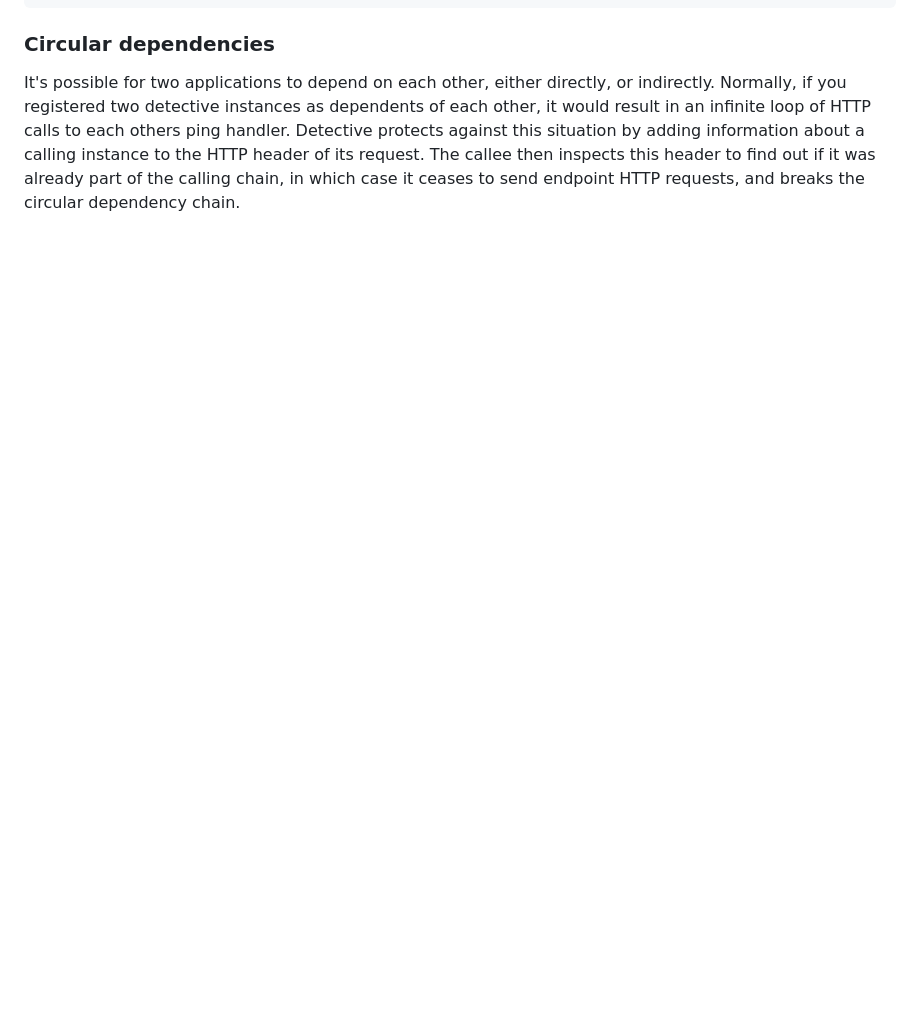
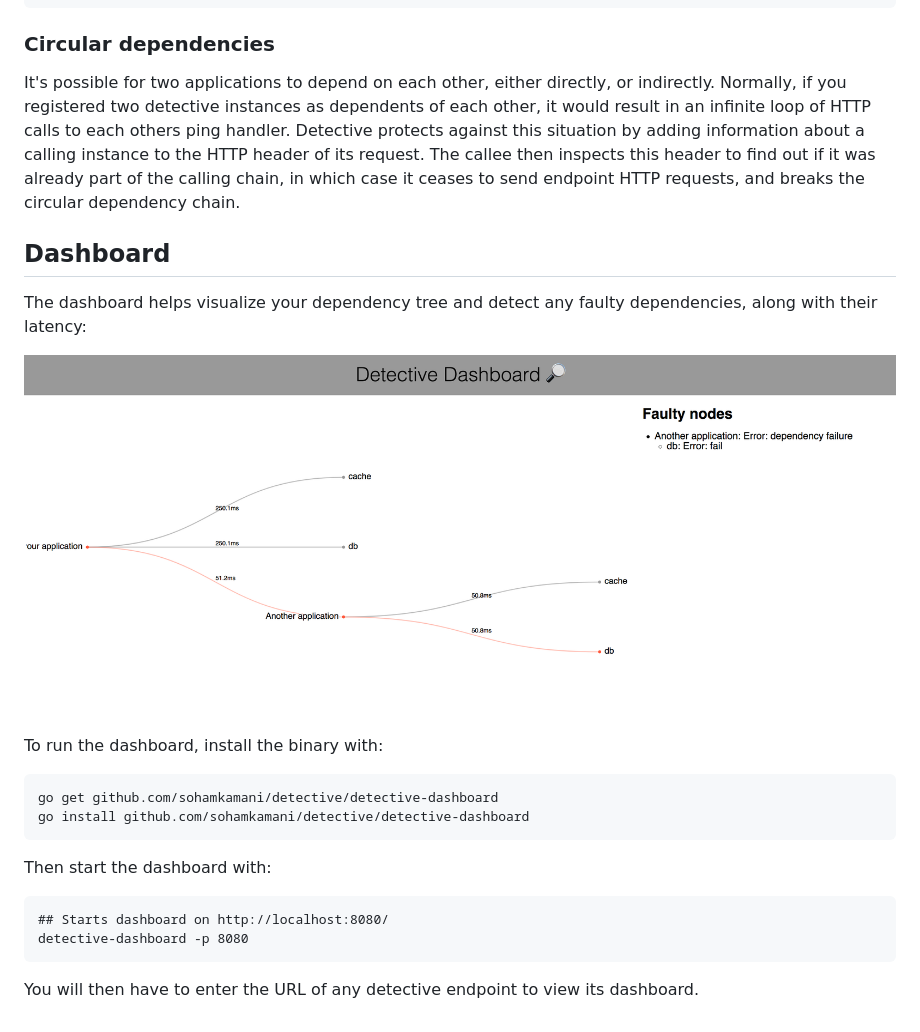
Before and after one commit to sohamkamani/detective, a Markdown page: README.md, the part around the change. Drawn GitHub-style; pictures changed too: images/dashboard.png (added); blank space fills up the shorter version.

````diff
--- a/README.md
+++ b/README.md
@@ -128,3 +128,25 @@ Now, when we hit `GET http://localhost:8080/`, its detective instance will monit
 ### Circular dependencies
 
 It's possible for two applications to depend on each other, either directly, or indirectly. Normally, if you registered two detective instances as dependents of each other, it would result in an infinite loop of HTTP calls to each others ping handler. Detective protects against this situation by adding information about a calling instance to the HTTP header of its request. The callee then inspects this header to find out if it was already part of the calling chain, in which case it ceases to send endpoint HTTP requests, and breaks the circular dependency chain.
+
+## Dashboard
+
+The dashboard helps visualize your dependency tree and detect any faulty dependencies, along with their latency:
+
+![dashbord picture](images/dashboard.png)
+
+To run the dashboard, install the binary with:
+
+```
+go get github.com/sohamkamani/detective/detective-dashboard
+go install github.com/sohamkamani/detective/detective-dashboard
+```
+
+Then start the dashboard with:
+
+```
+## Starts dashboard on http://localhost:8080/
+detective-dashboard -p 8080
+```
+
+You will then have to enter the URL of any detective endpoint to view its dashboard.
````
